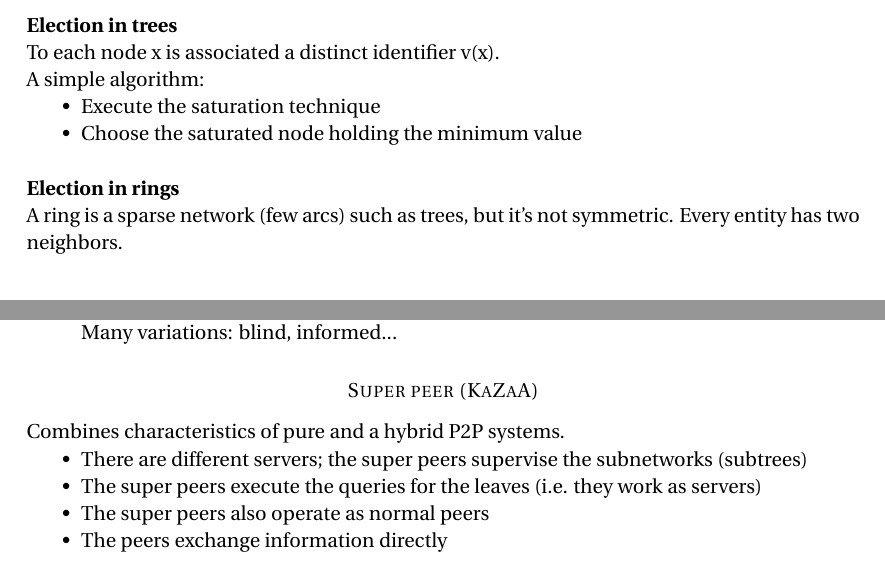
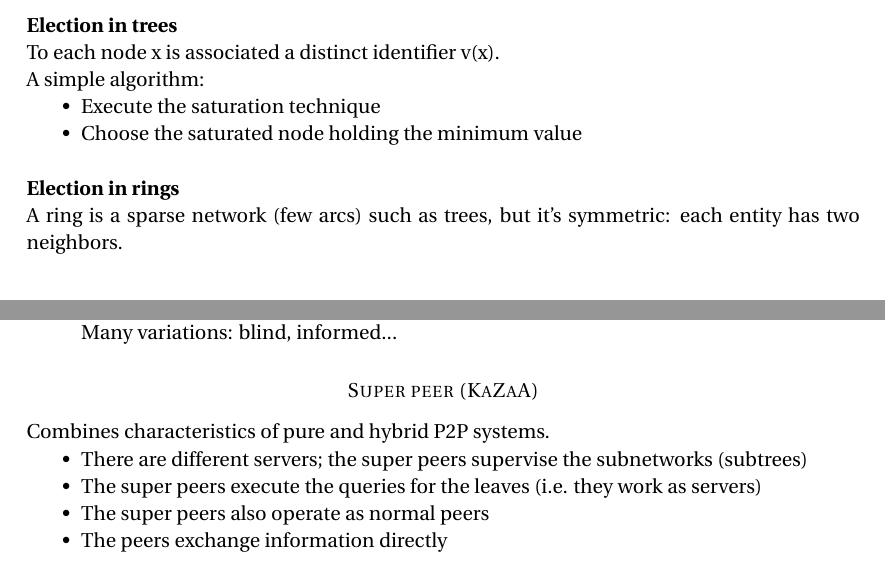
Before and after one commit to nikitabaldan/afternotes_adv, a LaTeX document (appunti_2.tex): two parts of pages 11 and 20 of 30, joined at a grey line, cut so that both start at the same text. Compiled offline with pdfLaTeX.

Commit message:
fixed typos

```diff
--- a/appunti_2.tex
+++ b/appunti_2.tex
@@ -412,7 +412,7 @@ To each node x is associated a distinct identifier v(x). \\ A simple algorithm:
 \item Choose the saturated node holding the minimum value
 \end{compactitem} ~ \\
 \textbf{Election in rings}\\
-A ring is a sparse network (few arcs) such as trees, but it's not symmetric. Every entity has two neighbors.
+A ring is a sparse network (few arcs) such as trees, but it's symmetric: each entity has two neighbors.
 \clearpage
 \subsubsection*{All The Way}
 Each ID is fully circulated in the ring, hence each entity sees all identities.
@@ -646,7 +646,7 @@ Many variations: blind, informed...
 \end{compactenum}
 
 \subsubsection*{Super peer (KaZaA)}
-Combines characteristics of pure and a hybrid P2P systems.
+Combines characteristics of pure and hybrid P2P systems.
 \begin{compactitem}
 \item There are different servers; the super peers supervise the subnetworks (subtrees)
 \item The super peers execute the queries for the leaves (i.e. they work as servers)
```
Also changed, not shown: appunti_2.pdf, appunti_2.tex (2 more changed lines), 2 other files.
